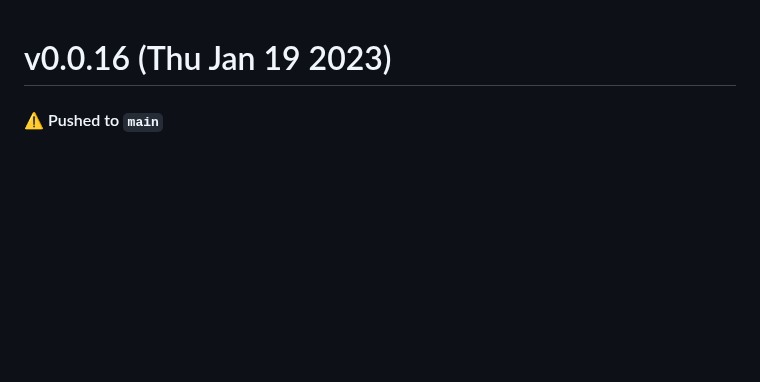
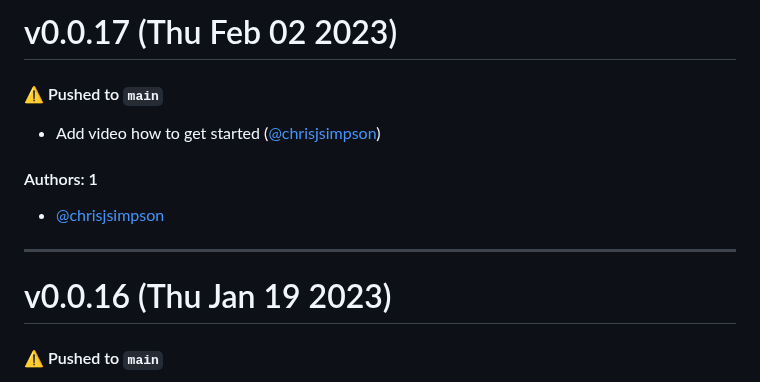
Before and after one commit to KarmaComputing/container-hosting, a Markdown page: CHANGELOG.md, the part around the change. Drawn GitHub-style; blank space fills up the shorter version.

Commit message:
Update CHANGELOG.md [skip ci]

```diff
--- a/CHANGELOG.md
+++ b/CHANGELOG.md
@@ -1,3 +1,15 @@
+# v0.0.17 (Thu Feb 02 2023)
+
+#### ⚠️ Pushed to `main`
+
+- Add video how to get started ([@chrisjsimpson](https://github.com/chrisjsimpson))
+
+#### Authors: 1
+
+- [@chrisjsimpson](https://github.com/chrisjsimpson)
+
+---
+
 # v0.0.16 (Thu Jan 19 2023)
 
 #### ⚠️ Pushed to `main`
```
